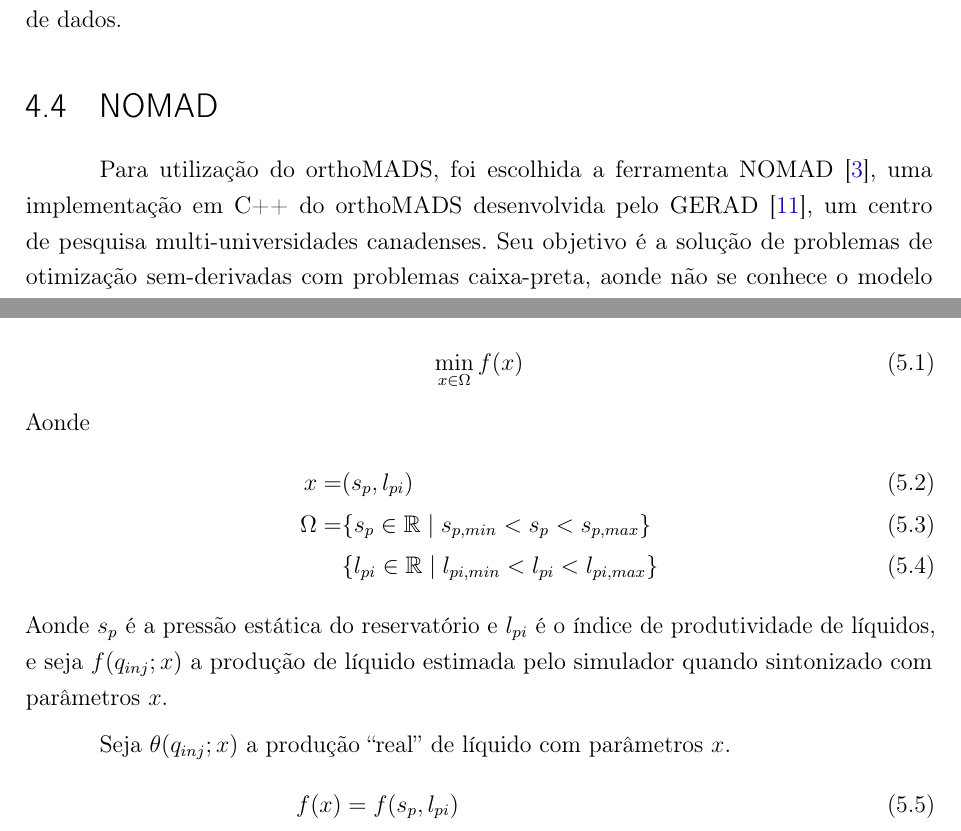
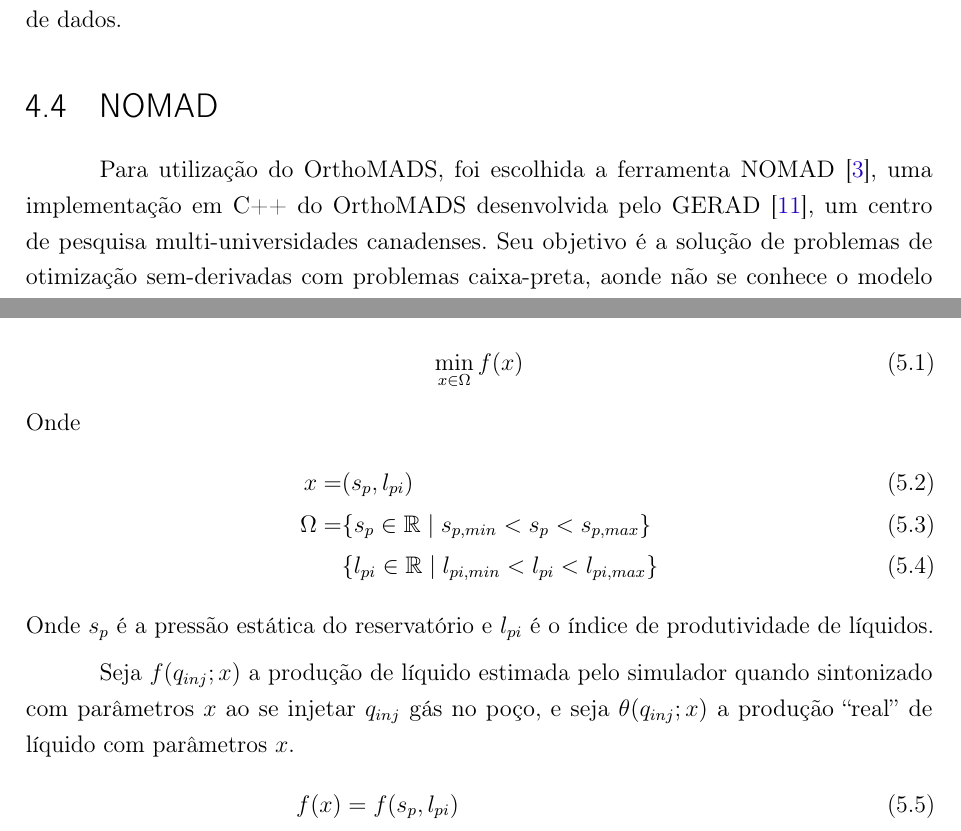
Before and after one commit to Williangalvani/pfc, a LaTeX thesis (Internship.tex, which reads cap4.tex, cap5.tex): two parts of pages 23 and 25 of 39, joined at a grey line, cut so that both start at the same text. Compiled offline with pdfLaTeX.

Commit message:
small fixes

```diff
--- a/cap4.tex
+++ b/cap4.tex
@@ -25,7 +25,7 @@ Para interfaceamento do Pipesim com outros software, a Schlumberger disponibiliz
  Utilizando-se a biblioteca de Python pyWin32, é possível comunicar-se com a API, mas apenas em versões do Windows de 32 bits. Apesar de algumas peculiaridades no tratamento de arrays e outros tipos de dados, esta biblioteca permite o uso da API em uma linguagem de desenvolvimento mais rápido\cite{pythonfast} e com grandes facilidades de análise de dados.
 
 \section{NOMAD}
-Para utilização do orthoMADS, foi escolhida a ferramenta NOMAD \cite{Nomad}, uma implementação em C++ do orthoMADS desenvolvida pelo GERAD \cite{gerad}, um centro de pesquisa multi-universidades canadenses.
+Para utilização do OrthoMADS, foi escolhida a ferramenta NOMAD \cite{Nomad}, uma implementação em C++ do OrthoMADS desenvolvida pelo GERAD \cite{gerad}, um centro de pesquisa multi-universidades canadenses.
 %
 Seu objetivo é a solução de problemas de otimização sem-derivadas com problemas caixa-preta, aonde não se conhece o modelo explícito do problema.
 %
--- a/cap5.tex
+++ b/cap5.tex
@@ -46,15 +46,15 @@ O problema de otimização, então, é dado por
 \begin{align}
 \min\limits_{x \in \Omega} f(x)
 \end{align}
-Aonde
+Onde
 \begin{align}
 x = &(s_p, l_{pi})\\
 \Omega = &\{s_p \in \mathbb{R} \mid s_{p,min} < s_p < s_{p,max}\}\\
           &\{l_{pi} \in \mathbb{R} \mid  l_{pi,min} < l_{pi} < l_{pi,max}\}
 \end{align}
-Aonde $s_p$ é a pressão estática do reservatório e $l_{pi}$ é o índice de produtividade de líquidos, e seja $f(q_{inj};x)$ a produção de líquido estimada pelo simulador quando sintonizado com parâmetros $x$.
+Onde $s_p$ é a pressão estática do reservatório e $l_{pi}$ é o índice de produtividade de líquidos.
 
-Seja $\theta(q_{inj};x)$ a produção ``real'' de líquido com parâmetros $x$.
+Seja $f(q_{inj};x)$ a produção de líquido estimada pelo simulador quando sintonizado com parâmetros $x$ ao se injetar $q_{inj}$ gás no poço, e seja $\theta(q_{inj};x)$ a produção ``real'' de líquido com parâmetros $x$.
 \begin{align}
 f(x) &= f(s_p, l_{pi}) \\
      &= \sum_{i=1}^n \Big[ \theta(q_{inj}^n;x) - f(q_{inj}^n;x))\Big]^2
```
Also changed, not shown: cap5.tex (2 more changed lines).
